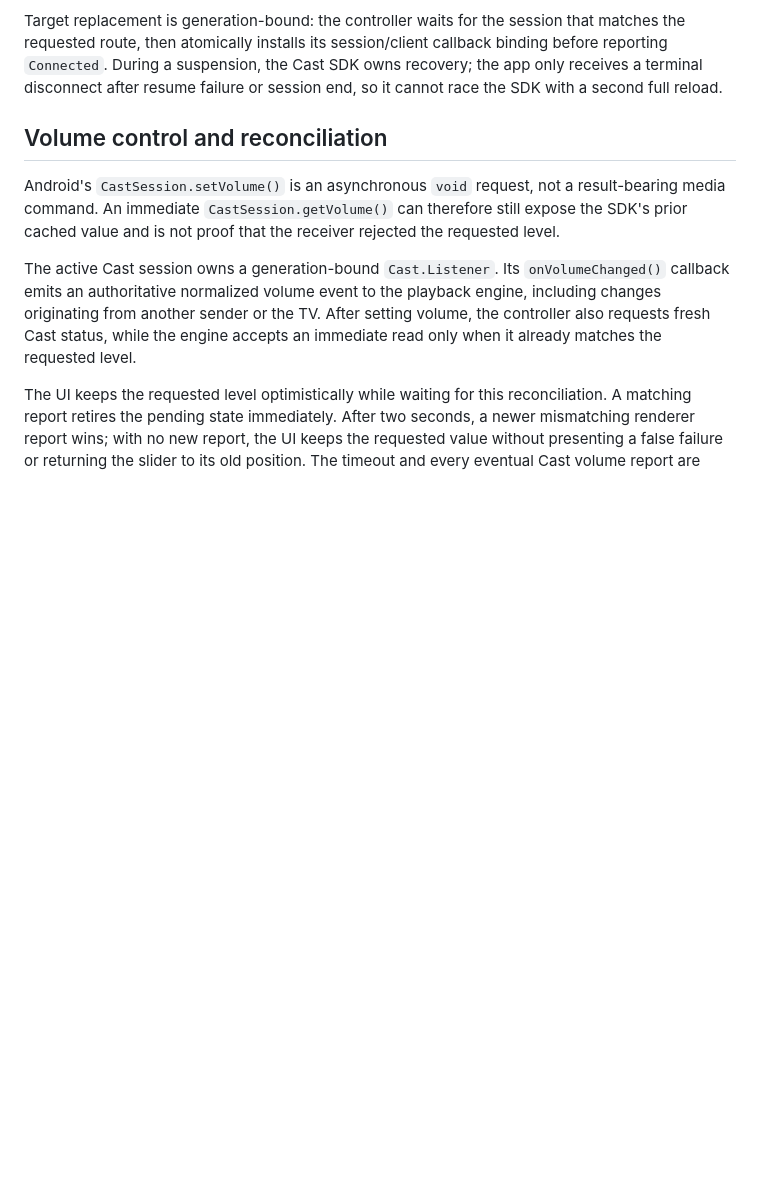
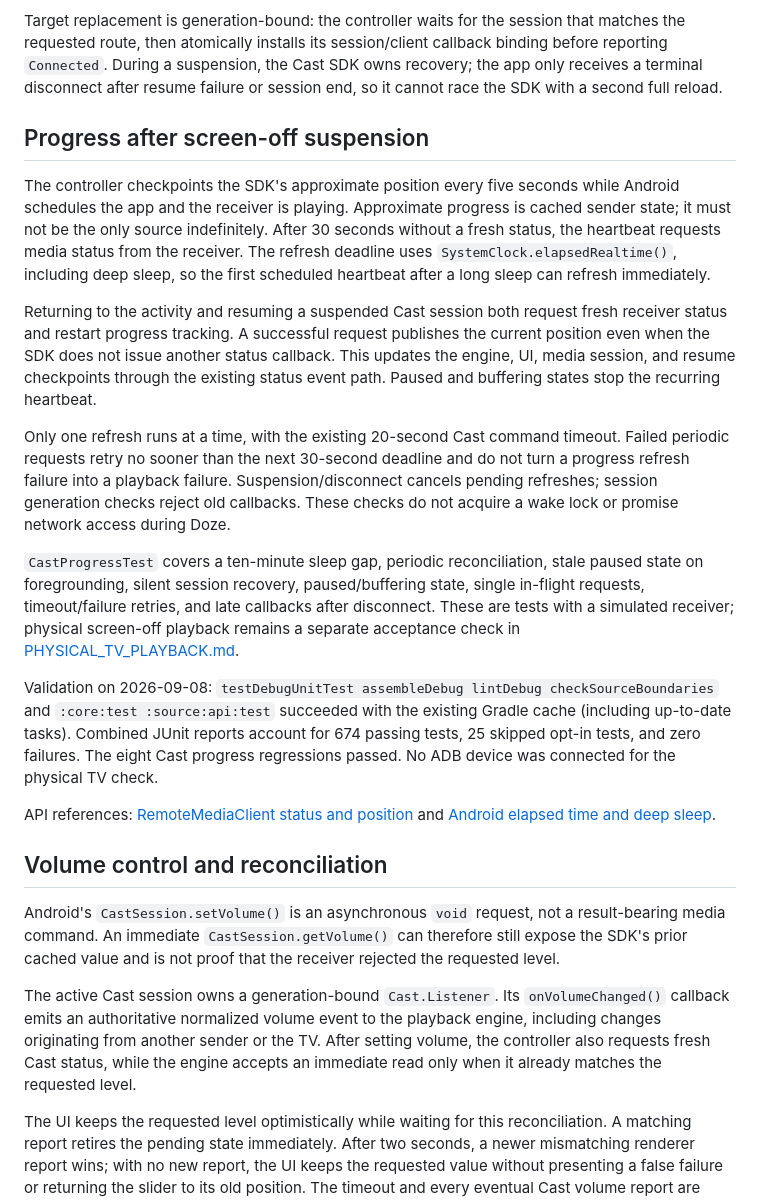
Before and after one commit to adsamcik/Stream-Ferry, a Markdown page: docs/CAST.md, the part around the change. GitHub-like rendering; blank space fills up the shorter version.

Commit message:
Document Cast screen-off progress validation

```diff
--- a/docs/CAST.md
+++ b/docs/CAST.md
@@ -55,6 +55,37 @@ Target replacement is generation-bound: the controller waits for the session tha
 route, then atomically installs its session/client callback binding before reporting `Connected`. During a
 suspension, the Cast SDK owns recovery; the app only receives a terminal disconnect after resume failure
 or session end, so it cannot race the SDK with a second full reload.
+
+## Progress after screen-off suspension
+
+The controller checkpoints the SDK's approximate position every five seconds while Android schedules
+the app and the receiver is playing. Approximate progress is cached sender state; it must not be the
+only source indefinitely. After 30 seconds without a fresh status, the heartbeat requests media status
+from the receiver. The refresh deadline uses `SystemClock.elapsedRealtime()`, including deep sleep, so
+the first scheduled heartbeat after a long sleep can refresh immediately.
+
+Returning to the activity and resuming a suspended Cast session both request fresh receiver status and
+restart progress tracking. A successful request publishes the current position even when the SDK does
+not issue another status callback. This updates the engine, UI, media session, and resume checkpoints
+through the existing status event path. Paused and buffering states stop the recurring heartbeat.
+
+Only one refresh runs at a time, with the existing 20-second Cast command timeout. Failed periodic
+requests retry no sooner than the next 30-second deadline and do not turn a progress refresh failure
+into a playback failure. Suspension/disconnect cancels pending refreshes; session generation checks
+reject old callbacks. These checks do not acquire a wake lock or promise network access during Doze.
+
+`CastProgressTest` covers a ten-minute sleep gap, periodic reconciliation, stale paused state on
+foregrounding, silent session recovery, paused/buffering state, single in-flight requests, timeout/failure
+retries, and late callbacks after disconnect. These are tests with a simulated receiver; physical
+screen-off playback remains a separate acceptance check in [PHYSICAL_TV_PLAYBACK.md](PHYSICAL_TV_PLAYBACK.md).
+
+Validation on 2026-09-08: `testDebugUnitTest assembleDebug lintDebug checkSourceBoundaries` and
+`:core:test :source:api:test` succeeded with the existing Gradle cache (including up-to-date tasks).
+Combined JUnit reports account for 674 passing tests, 25 skipped opt-in tests, and zero failures.
+The eight Cast progress regressions passed. No ADB device was connected for the physical TV check.
+
+API references: [RemoteMediaClient status and position](https://developers.google.com/android/reference/com/google/android/gms/cast/framework/media/RemoteMediaClient)
+and [Android elapsed time and deep sleep](https://developer.android.com/reference/android/os/SystemClock).
 
 ## Volume control and reconciliation
 
```
Also changed, not shown: docs/PHYSICAL_TV_PLAYBACK.md (+6 -0 lines).
